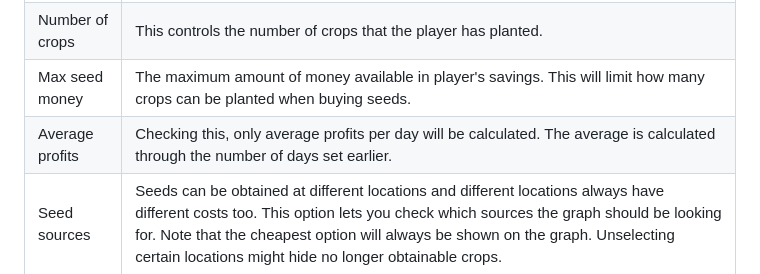
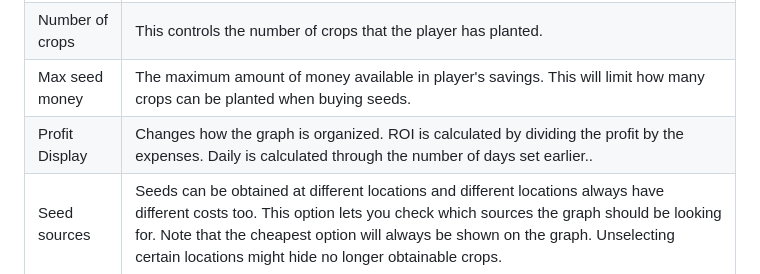
Before and after one commit to Thorinair/Stardew-Profits, a Markdown page: README.md, the part around the change. GitHub-like rendering.

Commit message:
Updating documentation.

```diff
--- a/README.md
+++ b/README.md
@@ -19,7 +19,7 @@ Cross season | If this is checked, the calculations will take into account the c
 Produce type | Designates the type of produce to be sold after harvesting. By default, all crops are harvested and sold as raw. This option accounts for Normal/Silver/Gold ratios, *Farming* skill level, and some additional skills. Other options let you select the two different artisan goods.
 Number of crops | This controls the number of crops that the player has planted.
 Max seed money | The maximum amount of money available in player's savings. This will limit how many crops can be planted when buying seeds.
-Average profits | Checking this, only average profits per day will be calculated. The average is calculated through the number of days set earlier.
+Profit Display | Changes how the graph is organized. ROI is calculated by dividing the profit by the expenses.  Daily is calculated through the number of days set earlier..
 Seed sources | Seeds can be obtained at different locations and different locations always have different costs too. This option lets you check which sources the graph should be looking for. Note that the cheapest option will always be shown on the graph. Unselecting certain locations might hide no longer obtainable crops.
 Pay for seeds | Selecting this means that the player is buying the seeds from one of the sources, instead of producing the seeds themselves (like using the *Seed Maker*). An orange bar will be shown for every crop, showing the seed loss if selected.
 Fertilizer | Different fertilizers can either speed up growth or increase the Normal/Silver/Gold ratios. The type of fertilizer can be selected here.
```
